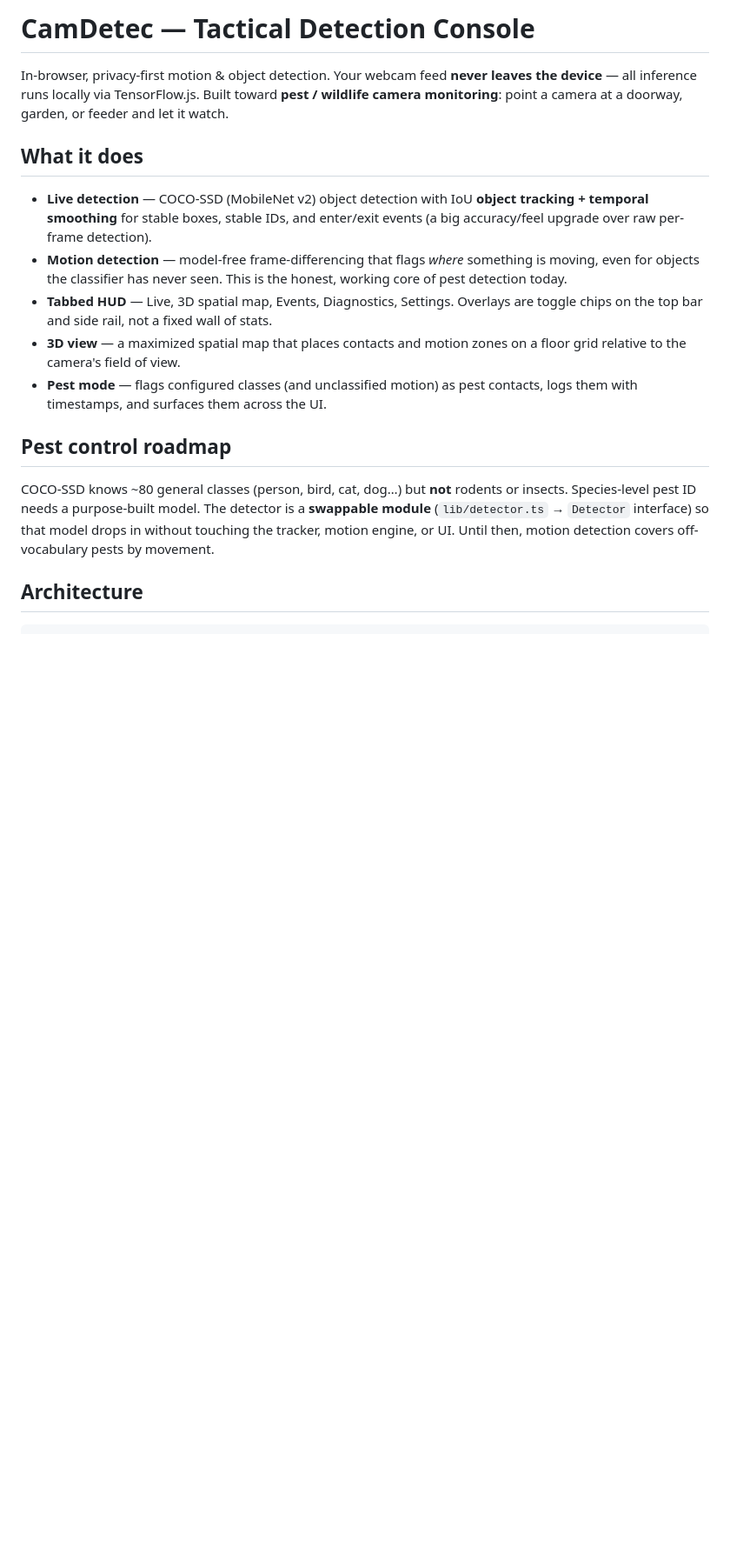
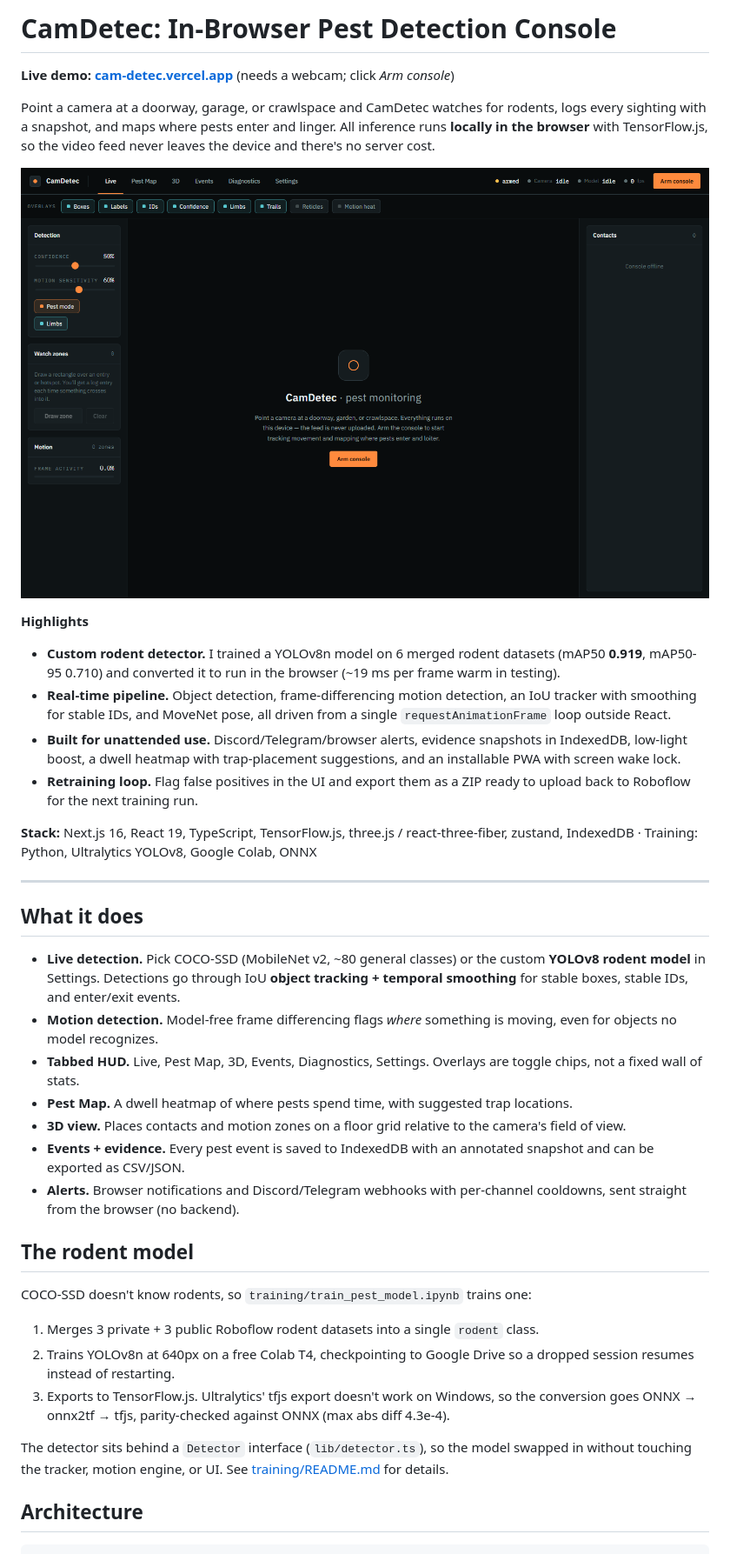
Before and after one commit to RMamujee/CamDetec, a Markdown page: README.md, the part around one of its changes. Shown at 87% size. Drawn GitHub-style; pictures changed too: docs/screenshot.png (added); blank space fills up the shorter version.

Commit message:
Rewrite README with demo link, screenshot, and model results

```diff
--- a/README.md
+++ b/README.md
@@ -1,32 +1,68 @@
-# CamDetec — Tactical Detection Console
+# CamDetec: In-Browser Pest Detection Console
 
-In-browser, privacy-first motion & object detection. Your webcam feed **never
-leaves the device** — all inference runs locally via TensorFlow.js. Built toward
-**pest / wildlife camera monitoring**: point a camera at a doorway, garden, or
-feeder and let it watch.
+**Live demo: [cam-detec.vercel.app](https://cam-detec.vercel.app)** (needs a webcam; click *Arm console*)
+
+Point a camera at a doorway, garage, or crawlspace and CamDetec watches for
+rodents, logs every sighting with a snapshot, and maps where pests enter and
+linger. All inference runs **locally in the browser** with TensorFlow.js, so
+the video feed never leaves the device and there's no server cost.
+
+![CamDetec console](docs/screenshot.png)
+
+**Highlights**
+
+- **Custom rodent detector.** I trained a YOLOv8n model on 6 merged rodent
+  datasets (mAP50 **0.919**, mAP50-95 0.710) and converted it to run in the
+  browser (~19 ms per frame warm in testing).
+- **Real-time pipeline.** Object detection, frame-differencing motion
+  detection, an IoU tracker with smoothing for stable IDs, and MoveNet pose,
+  all driven from a single `requestAnimationFrame` loop outside React.
+- **Built for unattended use.** Discord/Telegram/browser alerts, evidence
+  snapshots in IndexedDB, low-light boost, a dwell heatmap with trap-placement
+  suggestions, and an installable PWA with screen wake lock.
+- **Retraining loop.** Flag false positives in the UI and export them as a ZIP
+  ready to upload back to Roboflow for the next training run.
+
+**Stack:** Next.js 16, React 19, TypeScript, TensorFlow.js, three.js /
+react-three-fiber, zustand, IndexedDB · Training: Python, Ultralytics YOLOv8,
+Google Colab, ONNX
+
+---
 
 ## What it does
 
-- **Live detection** — COCO-SSD (MobileNet v2) object detection with IoU
+- **Live detection.** Pick COCO-SSD (MobileNet v2, ~80 general classes) or the
+  custom **YOLOv8 rodent model** in Settings. Detections go through IoU
   **object tracking + temporal smoothing** for stable boxes, stable IDs, and
-  enter/exit events (a big accuracy/feel upgrade over raw per-frame detection).
-- **Motion detection** — model-free frame-differencing that flags *where*
-  something is moving, even for objects the classifier has never seen. This is
-  the honest, working core of pest detection today.
-- **Tabbed HUD** — Live, 3D spatial map, Events, Diagnostics, Settings. Overlays
-  are toggle chips on the top bar and side rail, not a fixed wall of stats.
-- **3D view** — a maximized spatial map that places contacts and motion zones on
-  a floor grid relative to the camera's field of view.
-- **Pest mode** — flags configured classes (and unclassified motion) as pest
-  contacts, logs them with timestamps, and surfaces them across the UI.
+  enter/exit events.
+- **Motion detection.** Model-free frame differencing flags *where* something
+  is moving, even for objects no model recognizes.
+- **Tabbed HUD.** Live, Pest Map, 3D, Events, Diagnostics, Settings. Overlays
+  are toggle chips, not a fixed wall of stats.
+- **Pest Map.** A dwell heatmap of where pests spend time, with suggested trap
+  locations.
+- **3D view.** Places contacts and motion zones on a floor grid relative to the
+  camera's field of view.
+- **Events + evidence.** Every pest event is saved to IndexedDB with an
+  annotated snapshot and can be exported as CSV/JSON.
+- **Alerts.** Browser notifications and Discord/Telegram webhooks with
+  per-channel cooldowns, sent straight from the browser (no backend).
 
-## Pest control roadmap
+## The rodent model
 
-COCO-SSD knows ~80 general classes (person, bird, cat, dog…) but **not** rodents
-or insects. Species-level pest ID needs a purpose-built model. The detector is a
-**swappable module** (`lib/detector.ts` → `Detector` interface) so that model
-drops in without touching the tracker, motion engine, or UI. Until then, motion
-detection covers off-vocabulary pests by movement.
+COCO-SSD doesn't know rodents, so `training/train_pest_model.ipynb` trains one:
+
+1. Merges 3 private + 3 public Roboflow rodent datasets into a single `rodent`
+   class.
+2. Trains YOLOv8n at 640px on a free Colab T4, checkpointing to Google Drive so
+   a dropped session resumes instead of restarting.
+3. Exports to TensorFlow.js. Ultralytics' tfjs export doesn't work on Windows,
+   so the conversion goes ONNX → onnx2tf → tfjs, parity-checked against ONNX
+   (max abs diff 4.3e-4).
+
+The detector sits behind a `Detector` interface (`lib/detector.ts`), so the
+model swapped in without touching the tracker, motion engine, or UI. See
+[training/README.md](training/README.md) for details.
 
 ## Architecture
 
```
Also changed, not shown: other parts of README.md (+19 -15 lines).
